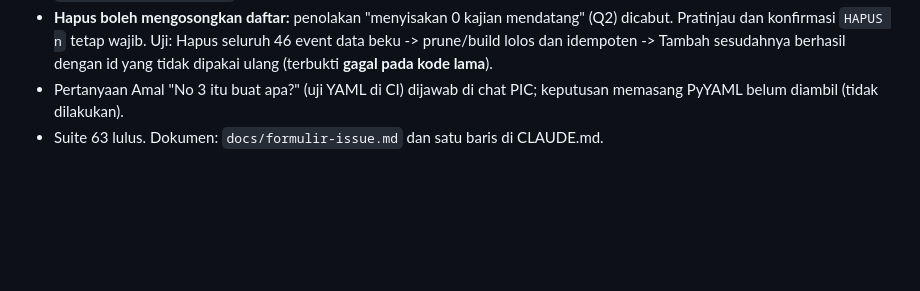
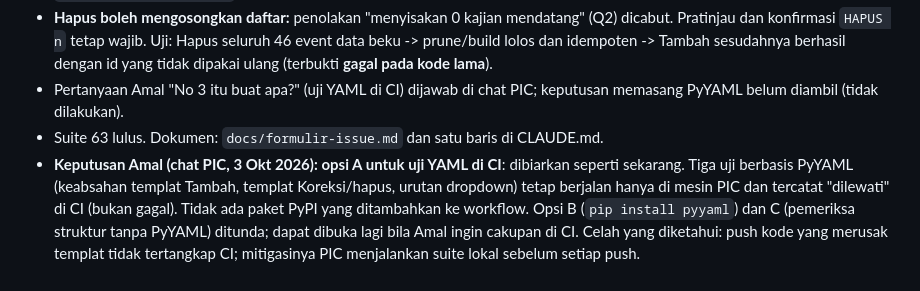
Before and after one commit to reconciler/jadwalkajian, a Markdown page: AUDIT-HANDOFF-2026-10-02.md, the part around the change. Drawn GitHub-style; blank space fills up the shorter version.

Commit message:
Handoff bagian 19: keputusan Amal opsi A (uji YAML tetap hanya lokal)
Co-Authored-By: Claude Sonnet 5.5 <noreply@anthropic.com>
Claude-Session: https://claude.ai/code/session_016ryhcUsxwn1LCQ37C6VPUf

```diff
--- a/AUDIT-HANDOFF-2026-10-02.md
+++ b/AUDIT-HANDOFF-2026-10-02.md
@@ -362,3 +362,4 @@ Approval diverifikasi PIC di git (komit `d523995`, hanya mengubah berkas Auditor
 - **Hapus boleh mengosongkan daftar:** penolakan "menyisakan 0 kajian mendatang" (Q2) dicabut. Pratinjau dan konfirmasi `HAPUS n` tetap wajib. Uji: Hapus seluruh 46 event data beku -> prune/build lolos dan idempoten -> Tambah sesudahnya berhasil dengan id yang tidak dipakai ulang (terbukti **gagal pada kode lama**).
 - Pertanyaan Amal "No 3 itu buat apa?" (uji YAML di CI) dijawab di chat PIC; keputusan memasang PyYAML belum diambil (tidak dilakukan).
 - Suite 63 lulus. Dokumen: `docs/formulir-issue.md` dan satu baris di CLAUDE.md.
+- **Keputusan Amal (chat PIC, 3 Okt 2026): opsi A untuk uji YAML di CI**: dibiarkan seperti sekarang. Tiga uji berbasis PyYAML (keabsahan templat Tambah, templat Koreksi/hapus, urutan dropdown) tetap berjalan hanya di mesin PIC dan tercatat "dilewati" di CI (bukan gagal). Tidak ada paket PyPI yang ditambahkan ke workflow. Opsi B (`pip install pyyaml`) dan C (pemeriksa struktur tanpa PyYAML) ditunda; dapat dibuka lagi bila Amal ingin cakupan di CI. Celah yang diketahui: push kode yang merusak templat tidak tertangkap CI; mitigasinya PIC menjalankan suite lokal sebelum setiap push.
```
